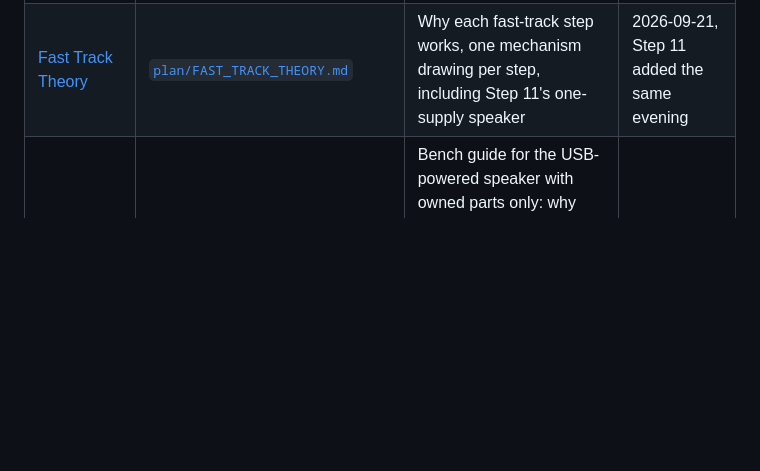
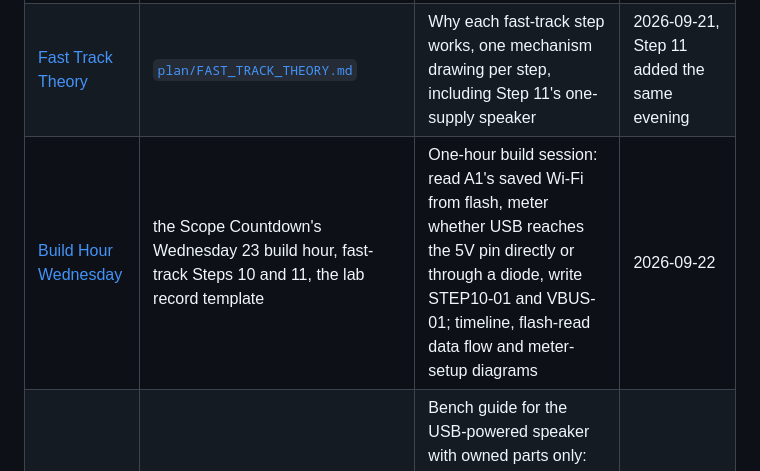
Before and after one commit to parcelstudio-io/Pocket-Assistant, a Markdown page: edu/ARTIFACTS.md, the part around the change. GitHub-like rendering; blank space fills up the shorter version.

Commit message:
Index the Wednesday 23 build-hour page
Adds the illustrated one-hour build plan for Wednesday 23 September to
edu/ARTIFACTS.md: the Wi-Fi credential read from A1's flash, the
diode-mode check of whether USB reaches the 5V pin directly, and the
STEP10-01 and VBUS-01 records.

Co-Authored-By: Claude Opus 5 (1M context) <noreply@anthropic.com>

```diff
--- a/edu/ARTIFACTS.md
+++ b/edu/ARTIFACTS.md
@@ -38,6 +38,7 @@ Read them in order the first time.
 | --- | --- | --- | --- |
 | [Scope Countdown](https://claude.ai/artifact/8w8pHPXT93Y3jmfXRspfbq) | [`DAILY_STUDY_AND_LAB_PLAN.md`](../plan/DAILY_STUDY_AND_LAB_PLAN.md), [`fundamentals/README.md`](fundamentals/README.md), the promotion gates | 22–30 September 2026: two illustrated lessons in two hours plus one build hour every day; the build hours prepare Step 11 (speaker lab, Step 10 record, batch radio survey, amplifier headers, dummy load, wiring and PASS 11A, measuring parts, scope prep), then the DHO802's first captures | 2026-09-21, revised 2026-09-22 |
 | [Fast Track Theory](https://claude.ai/artifact/8fmiKrS74xgLZqA3zFEXDC) | [`plan/FAST_TRACK_THEORY.md`](../plan/FAST_TRACK_THEORY.md) | Why each fast-track step works, one mechanism drawing per step, including Step 11's one-supply speaker | 2026-09-21, Step 11 added the same evening |
+| [Build Hour Wednesday](https://claude.ai/artifact/Skc4nBjeVXUN9yRnUL4WXg) | the Scope Countdown's Wednesday 23 build hour, fast-track Steps 10 and 11, the lab record template | One-hour build session: read A1's saved Wi-Fi from flash, meter whether USB reaches the 5V pin directly or through a diode, write STEP10-01 and VBUS-01; timeline, flash-read data flow and meter-setup diagrams | 2026-09-22 |
 | [Pocket AI Step 11](https://claude.ai/artifact/6bXhKLGEztiB1Z9zWkGJ4U) | [`plan/FAST_TRACK.md`](../plan/FAST_TRACK.md), Step 11 | Bench guide for the USB-powered speaker with owned parts only: why one supply removes the translator, the wiring, choosing the SD pull-down, the kit-resistor dummy load, and three pass gates | 2026-09-21 |
 | [Pocket AI Step 10](https://claude.ai/artifact/8FfvUGDzoj4a3Zg7EQEabr) | [`plan/FAST_TRACK.md`](../plan/FAST_TRACK.md), Step 10 | Bench guide for Wi-Fi under the transmit-power cap and one assistant round trip; three pass gates | 2026-09-21 |
 
```
